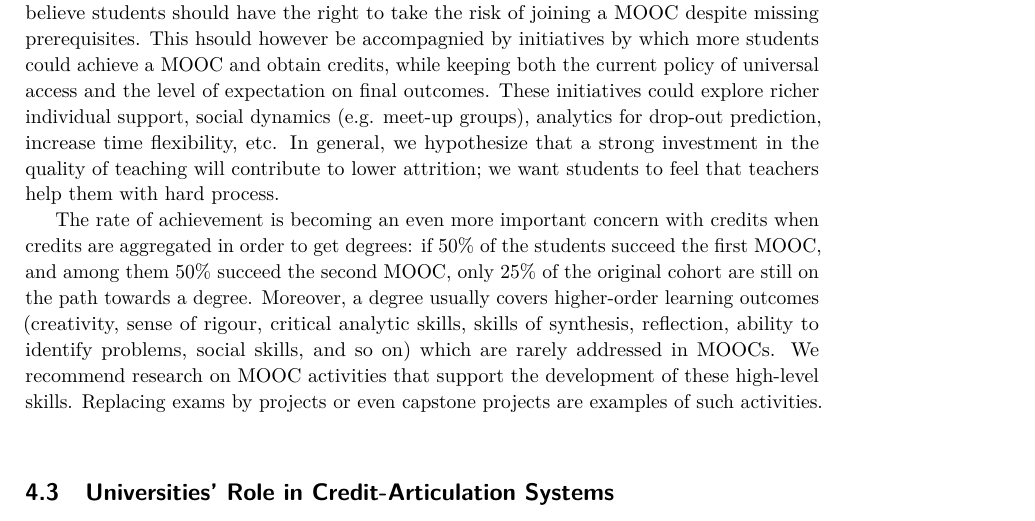
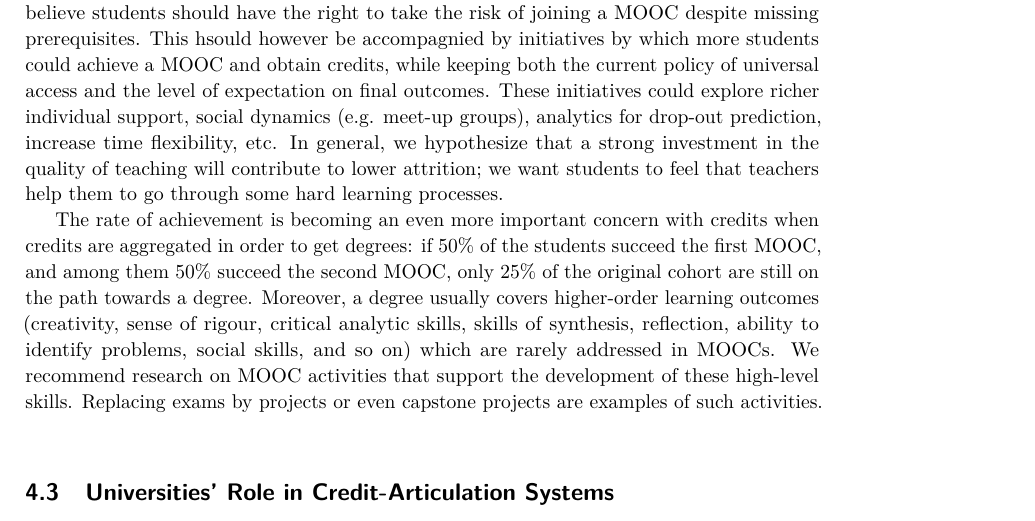
Before and after one commit to ace-lab/2014-dagstuhl-mooc, a LaTeX document (manifesto.tex, which reads credit.tex): part of page 11 of 23, cut so that both start at the same text. Compiled offline with pdfLaTeX.

Commit message:
Update credit.tex

```diff
--- a/credit.tex
+++ b/credit.tex
@@ -72,7 +72,7 @@ individual support, social dynamics (e.g. meet-up groups), analytics for
 drop-out prediction, increase time flexibility, etc. In general, we
 hypothesize that a strong investment in the quality of teaching will
 contribute to lower attrition; we want students to feel that teachers
-help them with hard process.
+help them to go through some hard learning processes.
 
 The rate of achievement is becoming an even more important concern with
 credits when credits are  aggregated in order to get degrees:
```
